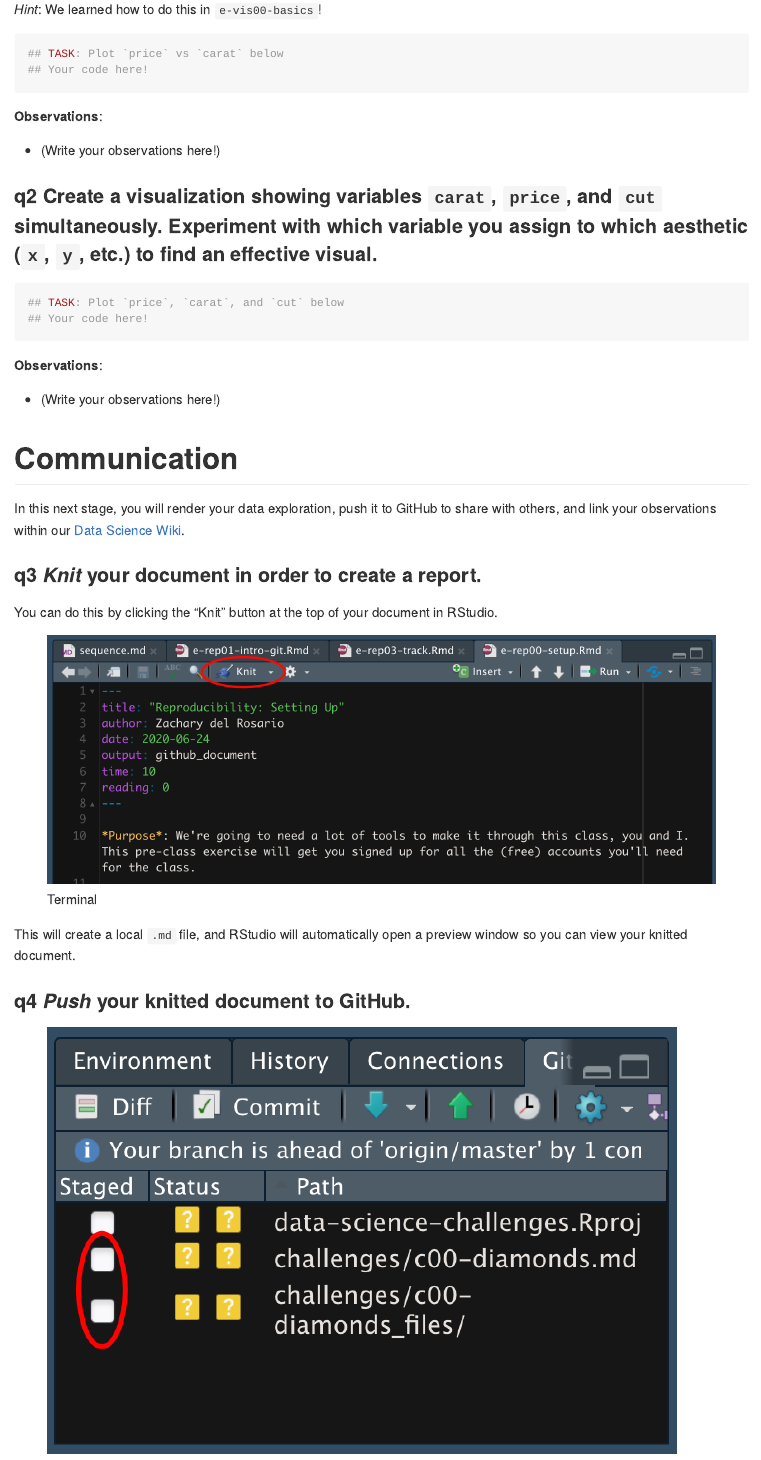
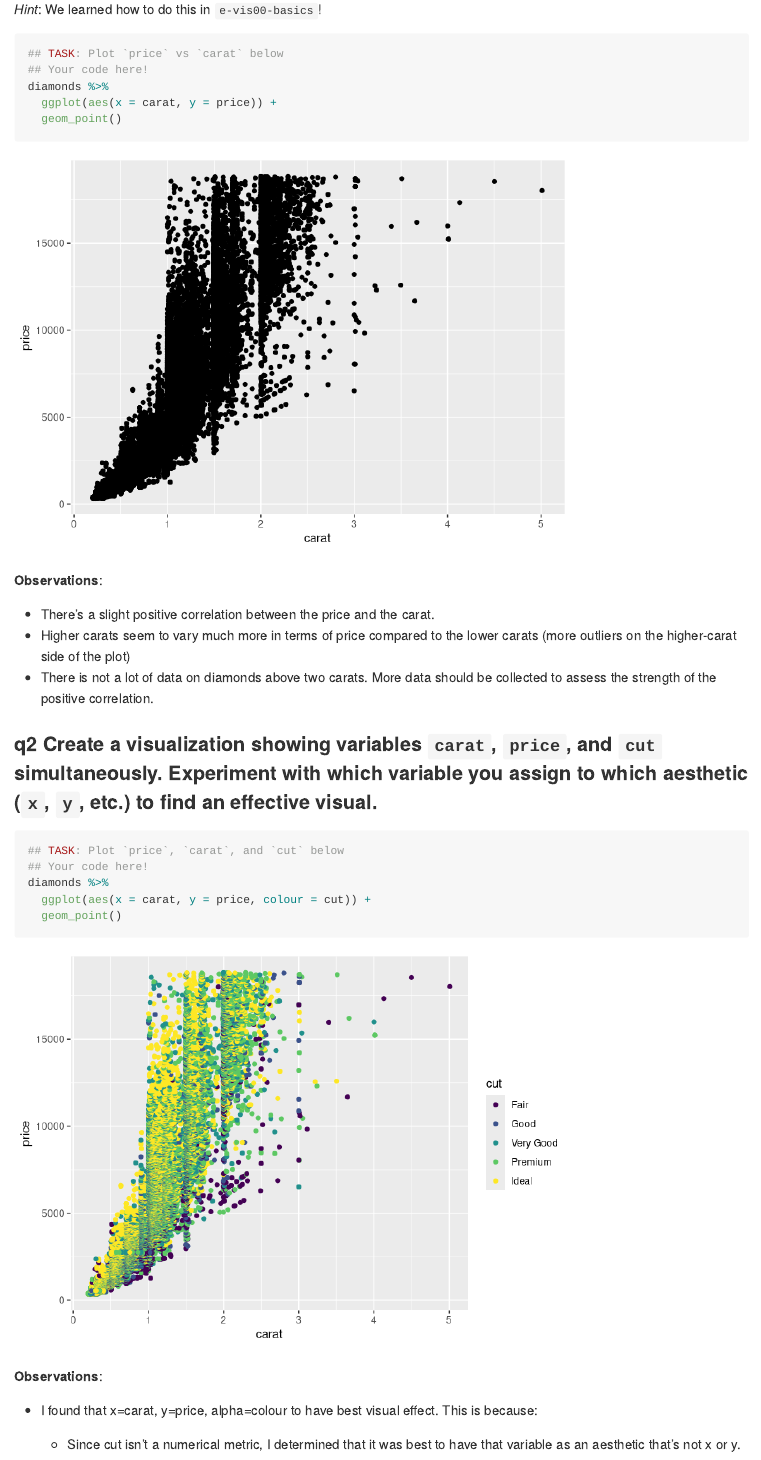
Before and after one commit to allyson-hur/data-science-S2025, an R Markdown document (challenges/c00-diamonds-assignment.Rmd): the page in a window 1100 px wide, from 2080 px down. Rendered offline with R 4.5, knitr and Pandoc, with nearby package versions.

Commit message:
Resubmit assignment 0

````diff
--- a/challenges/c00-diamonds-assignment.Rmd
+++ b/challenges/c00-diamonds-assignment.Rmd
@@ -55,20 +59,30 @@ In this first stage, you will explore the `diamonds` dataset and document your o
 ```{r q1-task}
 ## TASK: Plot `price` vs `carat` below
 ## Your code here!
+diamonds %>%
+  ggplot(aes(x = carat, y = price)) +
+  geom_point()
 ```
 
 **Observations**:
 
-- (Write your observations here!)
+-   There's a slight positive correlation between the price and the carat.
+-   Higher carats seem to vary much more in terms of price compared to the lower carats (more outliers on the higher-carat side of the plot)
+-   There is not a lot of data on diamonds above two carats. More data should be collected to assess the strength of the positive correlation.
 
-### __q2__ Create a visualization showing variables `carat`, `price`, and `cut` simultaneously. Experiment with which variable you assign to which aesthetic (`x`, `y`, etc.) to find an effective visual.
+### **q2** Create a visualization showing variables `carat`, `price`, and `cut` simultaneously. Experiment with which variable you assign to which aesthetic (`x`, `y`, etc.) to find an effective visual.
 
 ```{r q2-task}
 ## TASK: Plot `price`, `carat`, and `cut` below
 ## Your code here!
+diamonds %>%
+  ggplot(aes(x = carat, y = price, colour = cut)) +
+  geom_point()
+
 ```
 
 **Observations**:
 
-- (Write your observations here!)
+-   I found that x=carat, y=price, alpha=colour to have best visual effect. This is because:
 
+    -   Since cut isn't a numerical metric, I determined that it was best to have that variable as an aesthetic that's not x or y.
@@ -78,7 +99,7 @@ In this first stage, you will explore the `diamonds` dataset and document your o
 
 In this next stage, you will render your data exploration, push it to GitHub to share with others, and link your observations within our [Data Science Wiki](https://olin-data-science.fandom.com/wiki/Olin_Data_Science_Wiki).
 
-### __q3__ *Knit* your document in order to create a report.
+### **q3** *Knit* your document in order to create a report.
 
 You can do this by clicking the "Knit" button at the top of your document in RStudio.
 
@@ -86,7 +107,7 @@ You can do this by clicking the "Knit" button at the top of your document in RSt
 
 This will create a local `.md` file, and RStudio will automatically open a preview window so you can view your knitted document.
 
-### __q4__ *Push* your knitted document to GitHub.
+### **q4** *Push* your knitted document to GitHub.
 
 ![Terminal](./images/c00-unstaged.png)
 
````
Also changed, not shown: challenges/c00-diamonds-assignment.md, challenges/c00-diamonds-assignment_files/figure-gfm/q1-task-1.png, challenges/c00-diamonds-assignment_files/figure-gfm/q2-task-1.png, challenges/c00-diamonds-assignment.Rmd (23 more changed lines).
